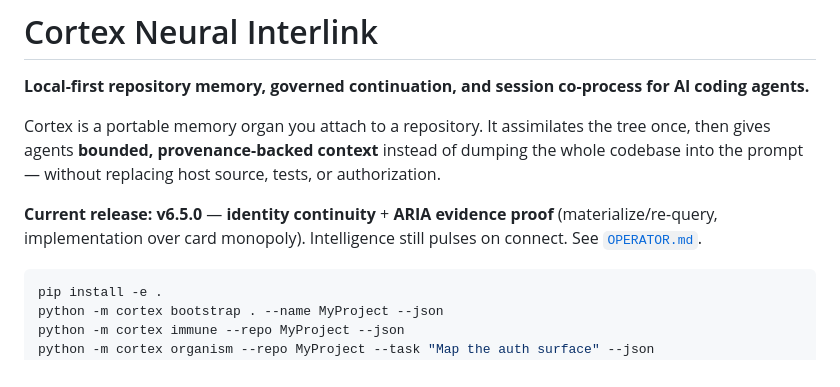
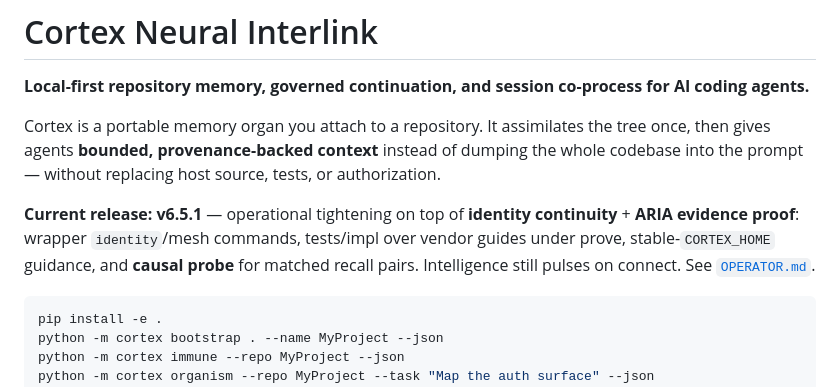
Before and after one commit to jacksonjp0311-gif/Cortex, a Markdown page: README.md, the part around the change. GitHub-like rendering.

Commit message:
docs: align README and CHANGELOG to v6.5.1 release text
Fix Current release paragraph drift (still said 6.5.0) and record 6.5.1 ops notes.

````diff
--- a/README.md
+++ b/README.md
@@ -17,7 +17,7 @@
 
 Cortex is a portable memory organ you attach to a repository. It assimilates the tree once, then gives agents **bounded, provenance-backed context** instead of dumping the whole codebase into the prompt — without replacing host source, tests, or authorization.
 
-**Current release: v6.5.0** — **identity continuity** + **ARIA evidence proof** (materialize/re-query, implementation over card monopoly). Intelligence still pulses on connect. See [`OPERATOR.md`](OPERATOR.md).
+**Current release: v6.5.1** — operational tightening on top of **identity continuity** + **ARIA evidence proof**: wrapper `identity`/mesh commands, tests/impl over vendor guides under prove, stable-`CORTEX_HOME` guidance, and **causal probe** for matched recall pairs. Intelligence still pulses on connect. See [`OPERATOR.md`](OPERATOR.md).
 
 ```bash
 pip install -e .
````
Also changed, not shown: CHANGELOG.md (+8 -0 lines).
